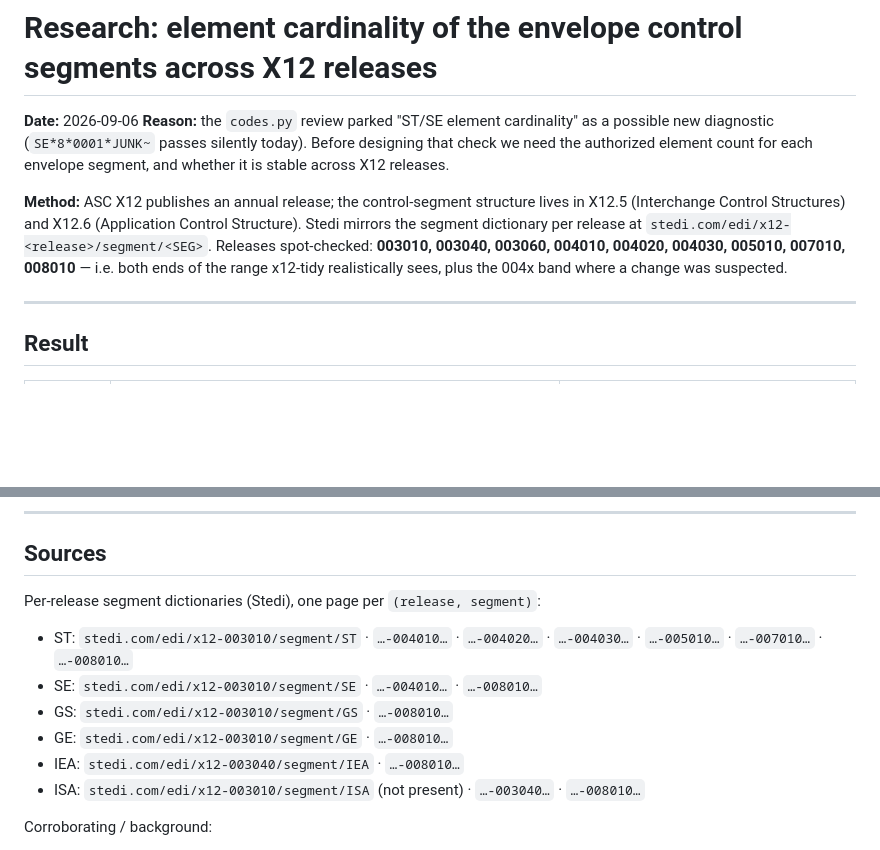
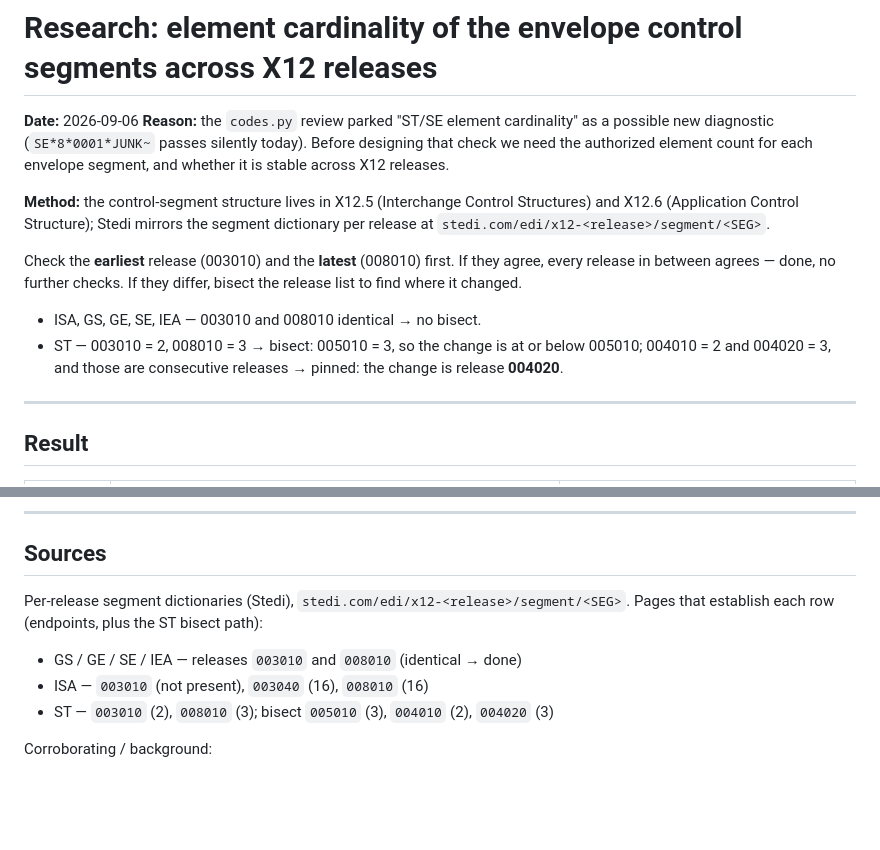
Before and after one commit to tidyedi/x12-tidy, a Markdown page: docs/research/envelope-segment-element-cardinality.md, 2 parts joined by grey strips. GitHub-like rendering; blank space fills up the shorter version.

Commit message:
docs(research): describe the endpoint-then-bisect method for the cardinality check
Rewrite the Method/Sources sections to reflect how the range should be checked:
earliest + latest release first; bisect only the segment that differs (ST).
Same result, fewer lookups. No content change to the findings.

Co-Authored-By: Claude Sonnet 5 <noreply@anthropic.com>
Claude-Session: https://claude.ai/code/session_01Y9TAriFDwMc3XaPcThgWj2

```diff
--- a/docs/research/envelope-segment-element-cardinality.md
+++ b/docs/research/envelope-segment-element-cardinality.md
@@ -6,13 +6,18 @@ new diagnostic (`SE*8*0001*JUNK~` passes silently today). Before designing that
 check we need the authorized element count for each envelope segment, and whether
 it is stable across X12 releases.
 
-**Method:** ASC X12 publishes an annual release; the control-segment structure
-lives in X12.5 (Interchange Control Structures) and X12.6 (Application Control
-Structure). Stedi mirrors the segment dictionary per release at
-`stedi.com/edi/x12-<release>/segment/<SEG>`. Releases spot-checked: **003010,
-003040, 003060, 004010, 004020, 004030, 005010, 007010, 008010** — i.e. both
-ends of the range x12-tidy realistically sees, plus the 004x band where a change
-was suspected.
+**Method:** the control-segment structure lives in X12.5 (Interchange Control
+Structures) and X12.6 (Application Control Structure); Stedi mirrors the segment
+dictionary per release at `stedi.com/edi/x12-<release>/segment/<SEG>`.
+
+Check the **earliest** release (003010) and the **latest** (008010) first. If
+they agree, every release in between agrees — done, no further checks. If they
+differ, bisect the release list to find where it changed.
+
+- ISA, GS, GE, SE, IEA — 003010 and 008010 identical → no bisect.
+- ST — 003010 = 2, 008010 = 3 → bisect: 005010 = 3, so the change is at or below
+  005010; 004010 = 2 and 004020 = 3, and those are consecutive releases →
+  pinned: the change is release **004020**.
 
 ---
 
@@ -93,15 +98,12 @@ tier is the open question.
 
 ## Sources
 
-Per-release segment dictionaries (Stedi), one page per `(release, segment)`:
+Per-release segment dictionaries (Stedi), `stedi.com/edi/x12-<release>/segment/<SEG>`.
+Pages that establish each row (endpoints, plus the ST bisect path):
 
-- ST: `stedi.com/edi/x12-003010/segment/ST` · `…-004010…` · `…-004020…` ·
-  `…-004030…` · `…-005010…` · `…-007010…` · `…-008010…`
-- SE: `stedi.com/edi/x12-003010/segment/SE` · `…-004010…` · `…-008010…`
-- GS: `stedi.com/edi/x12-003010/segment/GS` · `…-008010…`
-- GE: `stedi.com/edi/x12-003010/segment/GE` · `…-008010…`
-- IEA: `stedi.com/edi/x12-003040/segment/IEA` · `…-008010…`
-- ISA: `stedi.com/edi/x12-003010/segment/ISA` (not present) · `…-003040…` · `…-008010…`
+- GS / GE / SE / IEA — releases `003010` and `008010` (identical → done)
+- ISA — `003010` (not present), `003040` (16), `008010` (16)
+- ST — `003010` (2), `008010` (3); bisect `005010` (3), `004010` (2), `004020` (3)
 
 Corroborating / background:
 
```
